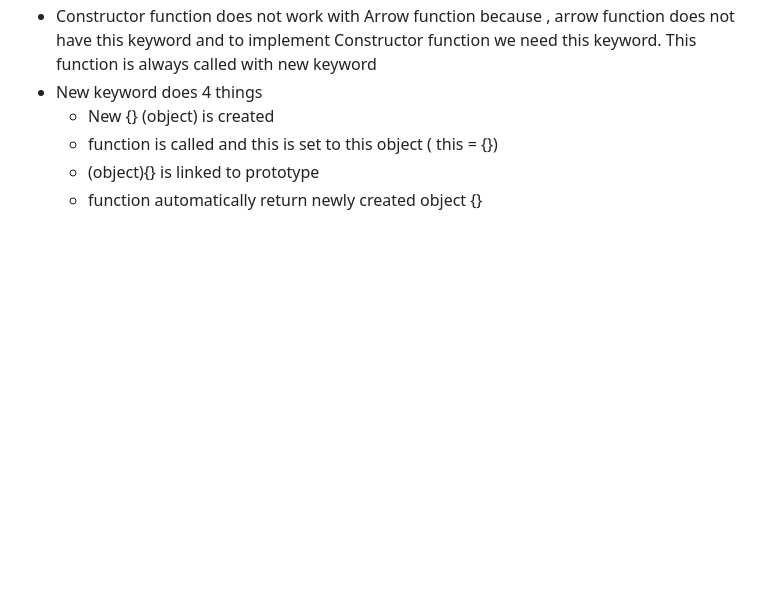
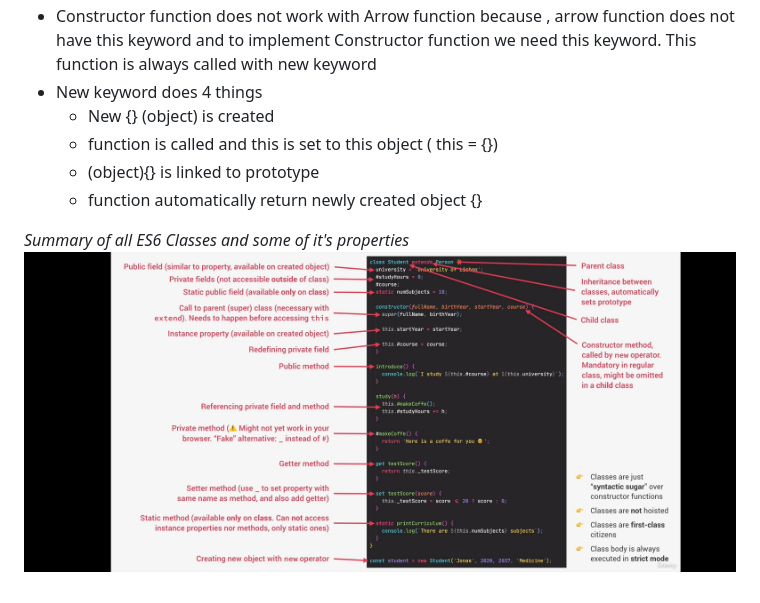
Before and after one commit to LearnerBikesh/JavaScript_Notes, a Markdown page: 10_Oops.md, the part around the change. GitHub-like rendering; pictures changed too: ES6_Classes_Summary.jpg (added); blank space fills up the shorter version.

```diff
--- a/10_Oops.md
+++ b/10_Oops.md
@@ -25,3 +25,8 @@
     - function is called and this is set to this object ( this = {})
     - (object){} is linked to prototype
     - function automatically return newly created object {}
+
+
+
+*Summary of all ES6 Classes and some of it's properties*
+![Summary of Oops Pillars](ES6_Classes_Summary.jpg)
```
Also changed, not shown: 1 other file.
